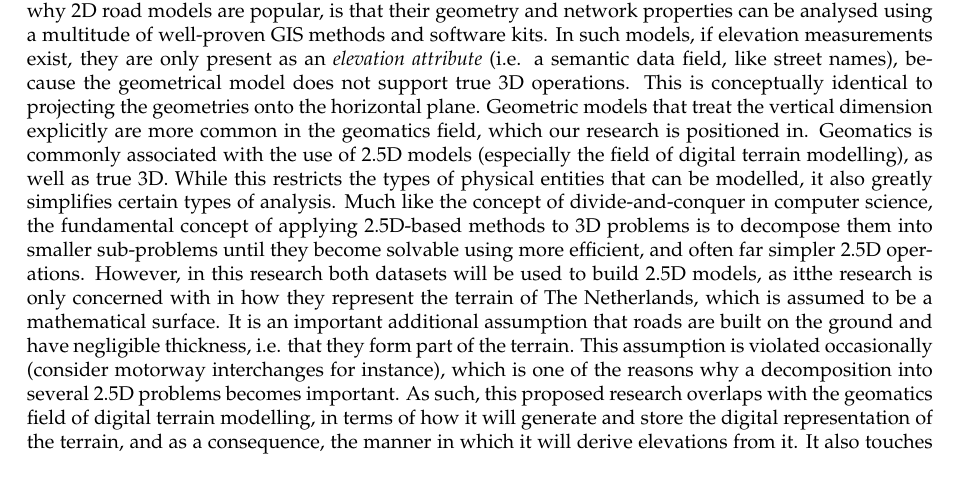
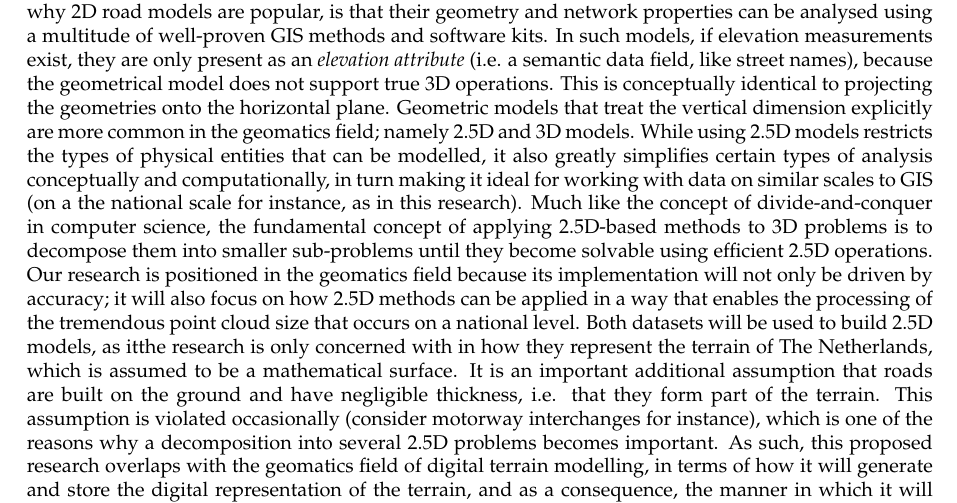
Before and after one commit to kriskenesei/geo2020-tex, a LaTeX thesis (p2/thesis_proposal.tex, which reads p2/chapters/introduction.tex): part of page 4 of 17 before the commit and part of page 4 of 19 after it, cut so that both start at the same text. Compiled offline with pdfLaTeX.

Commit message:
Update on Overleaf.

```diff
--- a/p2/chapters/introduction.tex
+++ b/p2/chapters/introduction.tex
@@ -17,4 +17,4 @@ When a use case arises and an accurate 3D model is needed, the provider generall
 
 In certain projects the accuracy requirement and restrictions on the modelling procedure may be prescribed legally. Such is the case for the client of this proposed TU Delft MSc dissertation research, the \textit{Nationaal Dataportaal Wegverkeer} (NDW, National Road Traffic Data Portal), part of \textit{Rijkswaterstaat} (RWS, Directorate-General for Public Works and Water Management), a Dutch government organisation who are in the process of enriching their pre-existing open data 2D road model, called \textit{Nationaal Wegenbestand} (NWB, National Road Database) with 3D data, to attain compliance with \textit{SWUNG2}, the new version of the Dutch noise legislation or \textit{geluidwetgeving}. The new version prescribes, among other things, accuracy requirements for the road model underlying the noise simulations, with explicit mention of it having to be three-dimensional. Due to cost considerations and reasons related to NDW’s data acquisition pipeline, the pre-existing 2D realisation of NWB will be converted into a 3D dataset (dubbed \textit{3D-NWB}) primarily using open data geospatial datasets. They have produced a prototype realisation themselves, and subsequently contracted the consultant firm \textit{Royal HaskoningDHV} (RHDHV) to create a commercial implementation based on their experience with the prototype. The development of this tool was concluded in December 2020. In addition to simply using the commercial implementation, they wish to assess how it fares in terms of spatial accuracy-related SWUNG2-compliance. This dissertation research will attempt to contribute to this assessment by producing an original implementation that favours accuracy, and in which accuracy can be scientifically proven. The scientific implementation will serve as a reference to which its commercial counterpart can be compared to assess its accuracy. This document presents the preliminary findings and project plans of the proposed research. More detailed descriptions of the research questions and methodology will be presented in later sections.
 
-In this project, I will primarily focus on a Lidar point cloud and a 3D topographical line dataset as elevation sources. These will be described in more depth in the Tools and datasets section. While in the topographical dataset care has been taken never to include objects that overlap in three dimensions, in the point cloud objects are often described that overlap significantly, when seen from above, such as ground surfaces covered in vegetation. The question arises, how I should deal with such real-world geometries, which in turn leads us to the discussion of which exact field of GeoScience my project is positioned in. The topic itself is strongly related to the GIS and geomatics fields. One of the reasons why 2D road models are popular, is that their geometry and network properties can be analysed using a multitude of well-proven GIS methods and software kits. In such models, if elevation measurements exist, they are only present as an \textit{elevation attribute} (i.e. a semantic data field, like street names), because the geometrical model does not support true 3D operations. This is conceptually identical to projecting the geometries onto the horizontal plane. Geometric models that treat the vertical dimension explicitly are more common in the geomatics field, which our research is positioned in. Geomatics is commonly associated with the use of 2.5D models (especially the field of digital terrain modelling), as well as true 3D. While this restricts the types of physical entities that can be modelled, it also greatly simplifies certain types of analysis. Much like the concept of divide-and-conquer in computer science, the fundamental concept of applying 2.5D-based methods to 3D problems is to decompose them into smaller sub-problems until they become solvable using more efficient, and often far simpler 2.5D operations. However, in this research both datasets will be used to build 2.5D models, as itthe research is only concerned with in how they  represent the terrain of The Netherlands, which is assumed to be a mathematical surface. It is an important additional assumption that roads are built on the ground and have negligible thickness, i.e. that they form part of the terrain. This assumption is violated occasionally (consider motorway interchanges for instance), which is one of the reasons why a decomposition into several 2.5D problems becomes important. As such, this proposed research overlaps with the geomatics field of digital terrain modelling, in terms of how it will generate and store the digital representation of the terrain, and as a consequence, the manner in which it will derive elevations from it. It also touches on the digital terrain modelling topic of handling a terrain representation that is too large to fit into memory at once. Furthermore, it overlaps with the geomatics field of feature extraction, which we take inspiration from when locating the representation of road features in the Lidar data.
+In this project, I will primarily focus on a Lidar point cloud and a 3D topographical line dataset as elevation sources. These will be described in more depth in the Tools and datasets section. While in the topographical dataset care has been taken never to include objects that overlap in three dimensions, in the point cloud objects are often described that overlap significantly, when seen from above, such as ground surfaces covered in vegetation. The question arises, how I should deal with such real-world geometries, which in turn leads us to the discussion of which exact field of GeoScience my project is positioned in. The topic itself is strongly related to the GIS and geomatics fields. One of the reasons why 2D road models are popular, is that their geometry and network properties can be analysed using a multitude of well-proven GIS methods and software kits. In such models, if elevation measurements exist, they are only present as an \textit{elevation attribute} (i.e. a semantic data field, like street names), because the geometrical model does not support true 3D operations. This is conceptually identical to projecting the geometries onto the horizontal plane. Geometric models that treat the vertical dimension explicitly are more common in the geomatics field; namely 2.5D and 3D models. While using 2.5D models restricts the types of physical entities that can be modelled, it also greatly simplifies certain types of analysis conceptually and computationally, in turn making it ideal for working with data on similar scales to GIS (on a the national scale for instance, as in this research). Much like the concept of divide-and-conquer in computer science, the fundamental concept of applying 2.5D-based methods to 3D problems is to decompose them into smaller sub-problems until they become solvable using efficient 2.5D operations. Our research is positioned in the geomatics field because its implementation will not only be driven by accuracy; it will also focus on how 2.5D methods can be applied in a way that enables the processing of the tremendous point cloud size that occurs on a national level. Both datasets will be used to build 2.5D models, as itthe research is only concerned with in how they  represent the terrain of The Netherlands, which is assumed to be a mathematical surface. It is an important additional assumption that roads are built on the ground and have negligible thickness, i.e. that they form part of the terrain. This assumption is violated occasionally (consider motorway interchanges for instance), which is one of the reasons why a decomposition into several 2.5D problems becomes important. As such, this proposed research overlaps with the geomatics field of digital terrain modelling, in terms of how it will generate and store the digital representation of the terrain, and as a consequence, the manner in which it will derive elevations from it. It also touches on the digital terrain modelling topic of handling a terrain representation that is too large to fit into memory at once. Furthermore, it overlaps with the geomatics field of feature extraction, which we take inspiration from when locating the representation of road features in the Lidar data.
```
